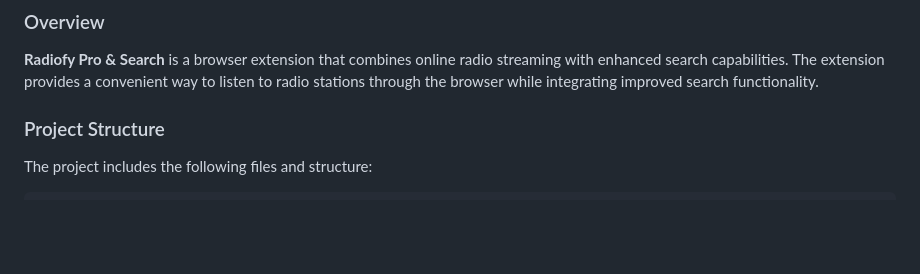
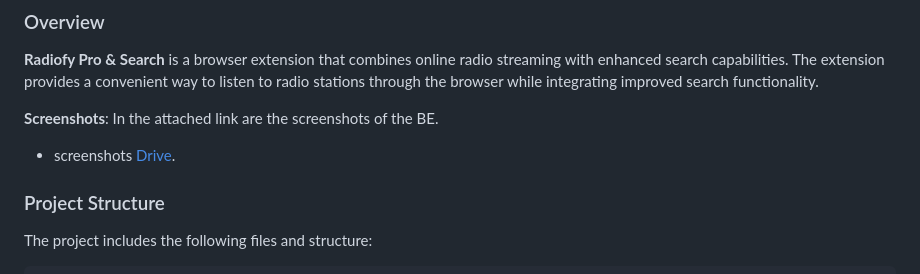
Before and after one commit to virtuosonline/IDD-AT-BE-Radiofy, a Markdown page: README.md, the part around the change. GitHub-like rendering; blank space fills up the shorter version.

```diff
--- a/README.md
+++ b/README.md
@@ -6,6 +6,9 @@
 ### Overview
 
 **Radiofy Pro & Search** is a browser extension that combines online radio streaming with enhanced search capabilities. The extension provides a convenient way to listen to radio stations through the browser while integrating improved search functionality.
+
+**Screenshots**: In the attached link are the screenshots of the BE.
+  - screenshots [Drive](https://drive.google.com/drive/folders/1Sptk0Z8XlcN7RJz1UpiOceTSMrv8XH4z?usp=drive_link).
 
 ### Project Structure
 
```
